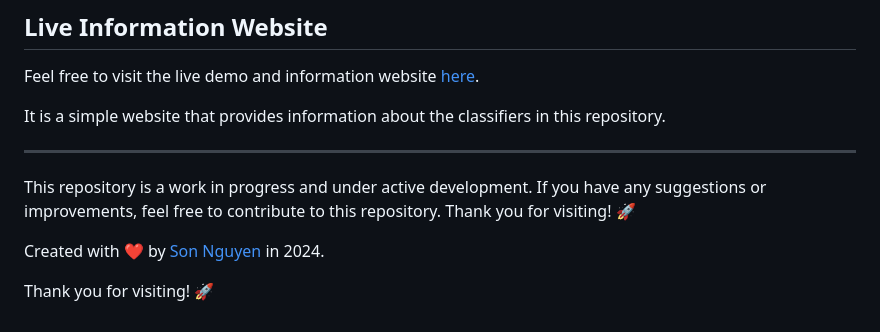
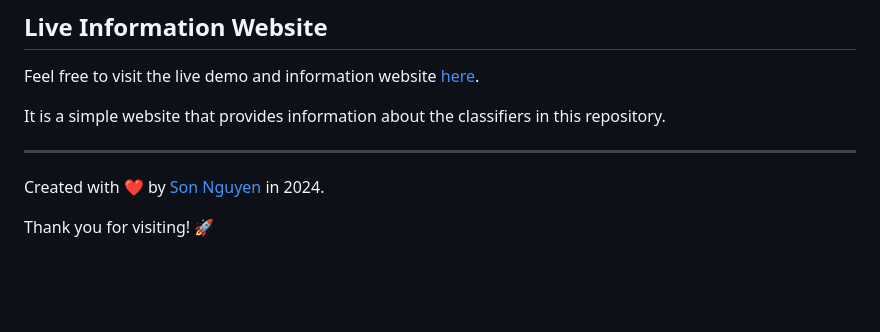
Before and after one commit to hoangsonww/AI-ML-Classifiers, a Markdown page: .github/README.md, the part around the change. GitHub-like rendering; blank space fills up the shorter version.

Commit message:
Update: Refactored Source Code

```diff
--- a/.github/README.md
+++ b/.github/README.md
@@ -675,8 +675,6 @@ It is a simple website that provides information about the classifiers in this r
 
 ---
 
-This repository is a work in progress and under active development. If you have any suggestions or improvements, feel free to contribute to this repository. Thank you for visiting! 🚀
-
 Created with ❤️ by [Son Nguyen](https://github.com/hoangsonww) in 2024.
 
 Thank you for visiting! 🚀
```
